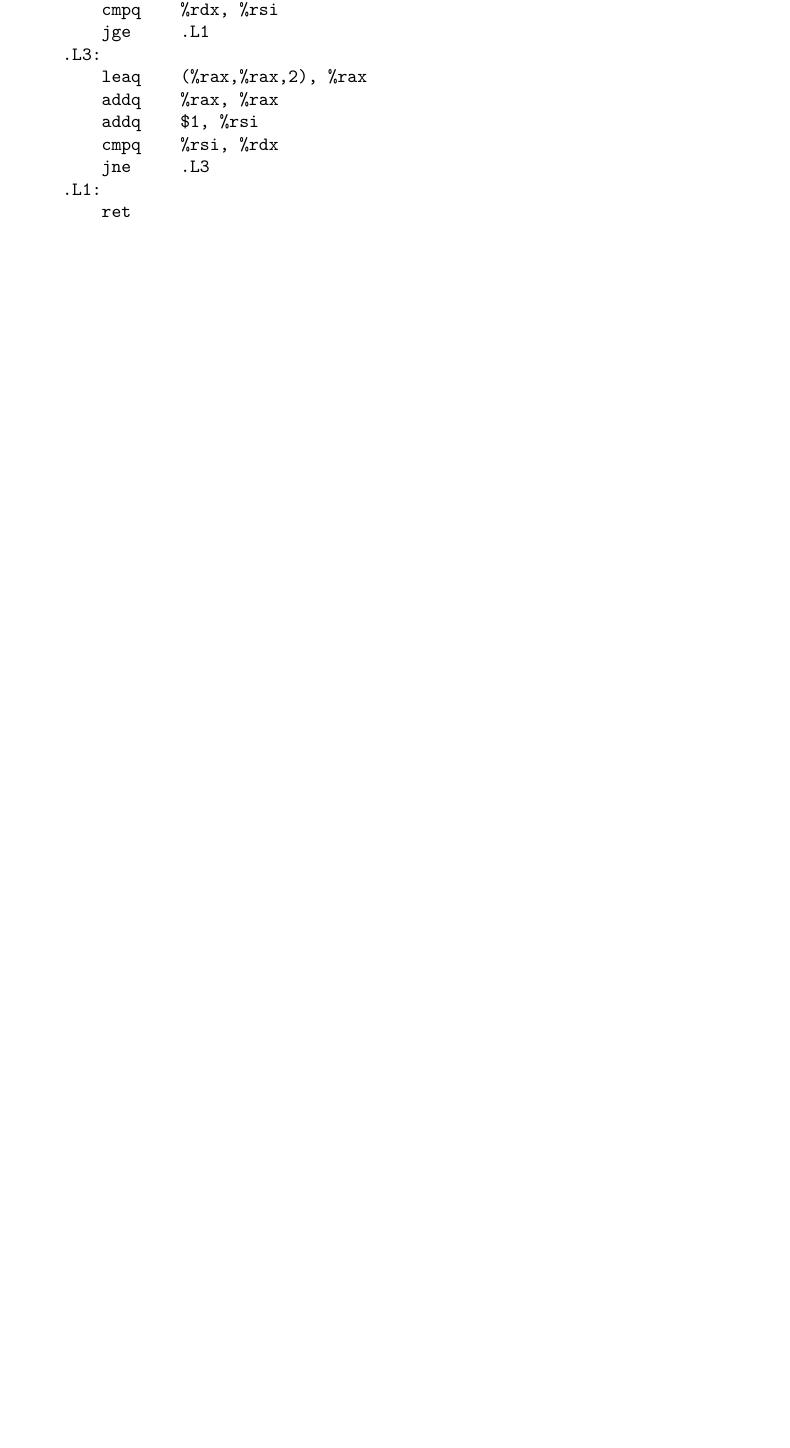
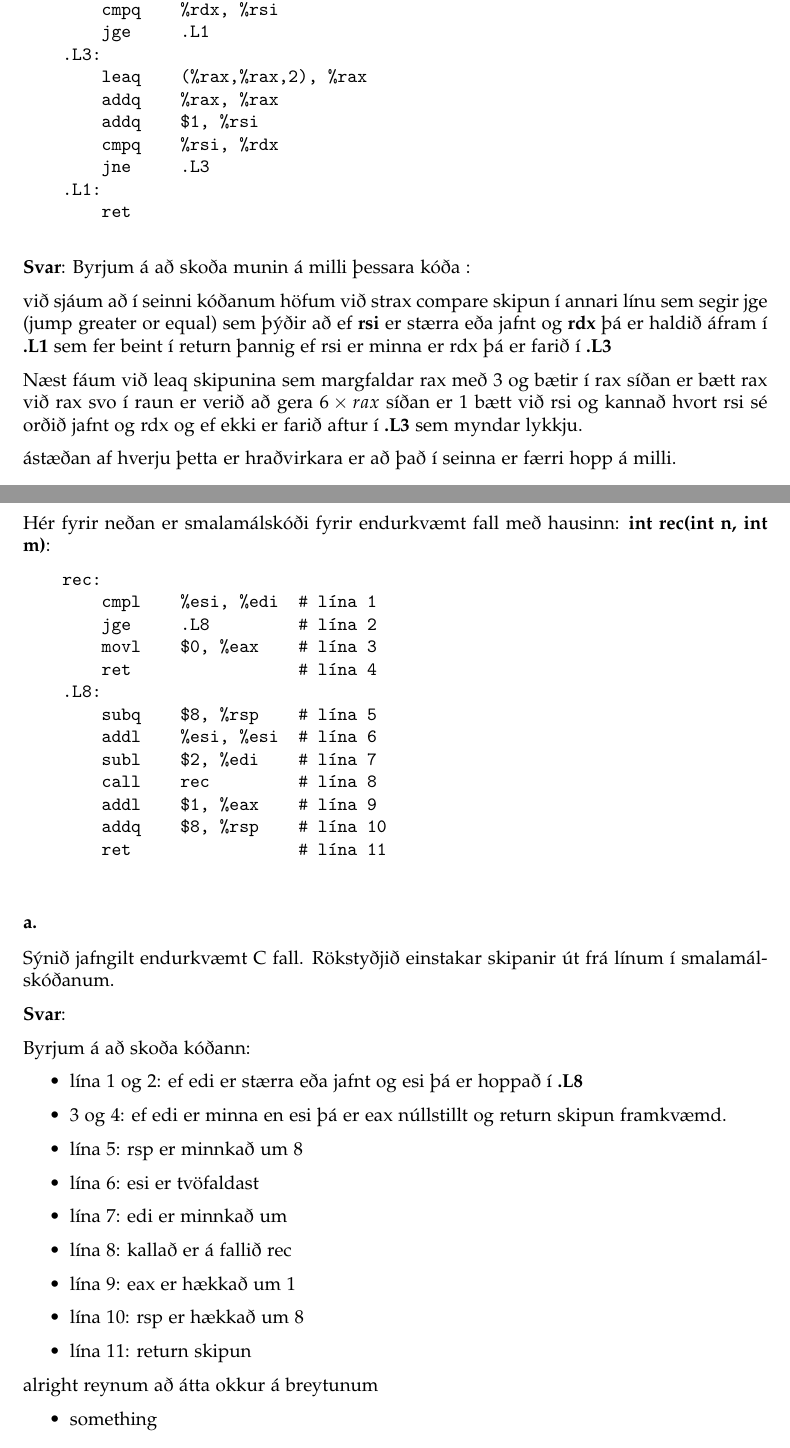
Before and after one commit to Reynirjr/TolvutaekniOgForritun, a LaTeX document (TolvutaekniLokaprof/TogFLokaprof.tex): part of page 10 of 24 before the commit and two parts of pages 10 and 11 of 25 after it, the two joined at a grey line, cut so that both start at the same text, the shorter picture padded with empty space. Compiled offline with pdfLaTeX.

Commit message:
prof 2022 svar daemi 4

```diff
--- a/TolvutaekniLokaprof/TogFLokaprof.tex
+++ b/TolvutaekniLokaprof/TogFLokaprof.tex
@@ -487,6 +507,68 @@ hvaða tilvikum \textbf{O3}-kóðinn gæti verið hraðvirkari.
 
 \end{verbatim}
 
+\textbf{Svar}:
+Byrjum á að skoða munin á milli þessara kóða :
+
+við sjáum að í seinni kóðanum höfum við
+strax compare skipun í annari línu sem segir jge (jump greater or equal) sem þýðir að ef \textbf{rsi} er stærra eða jafnt og \textbf{rdx} þá er haldið áfram í \textbf{.L1} sem fer beint í return
+þannig ef rsi er minna er rdx þá er farið í \textbf{.L3}
+
+Næst fáum við leaq skipunina sem margfaldar rax með 3 og bætir í rax síðan er bætt rax við rax svo í raun er verið að gera
+$6 \times rax$ síðan er 1 bætt við rsi og kannað hvort rsi sé orðið jafnt og rdx og ef ekki er farið aftur í \textbf{.L3} sem myndar lykkju.
+
+ástæðan af hverju þetta er hraðvirkara er að það í seinna er færri hopp á milli.
+
+
+
+\newpage
+
+\subsection{4}
+Hér fyrir neðan er smalamálskóði fyrir endurkvæmt fall með hausinn:
+\textbf{int rec(int n, int m)}:
+
+\begin{verbatim}
+    rec:
+        cmpl    %esi, %edi  # lína 1
+        jge     .L8         # lína 2
+        movl    $0, %eax    # lína 3
+        ret                 # lína 4
+    .L8:
+        subq    $8, %rsp    # lína 5
+        addl    %esi, %esi  # lína 6
+        subl    $2, %edi    # lína 7
+        call    rec         # lína 8
+        addl    $1, %eax    # lína 9
+        addq    $8, %rsp    # lína 10
+        ret                 # lína 11
+
+\end{verbatim}
+
+\subsubsection{a.} Sýnið jafngilt endurkvæmt C fall. Rökstyðjið einstakar skipanir út frá línum í
+smalamálskóðanum.
+
+\textbf{Svar}:
+
+Byrjum á að skoða kóðann:
+
+\begin{itemize}
+    \item lína 1 og 2: ef edi er stærra eða jafnt og esi þá er hoppað í \textbf{.L8}
+    \item 3 og 4: ef edi er minna en esi þá er eax núllstillt og return skipun framkvæmd.
+    \item lína 5: rsp er minnkað um 8
+    \item lína 6: esi er tvöfaldast
+    \item lína 7: edi er minnkað um
+    \item lína 8: kallað er á fallið rec
+    \item lína 9: eax er hækkað um 1
+    \item lína 10: rsp er hækkað um 8
+    \item lína 11: return skipun
+\end{itemize}
+
+alright reynum að átta okkur á breytunum
+
+\begin{itemize}
+    \item something
+\end{itemize}
+
 
 
 
```
Also changed, not shown: TolvutaekniLokaprof/TogFLokaprof.pdf, TolvutaekniLokaprof/TogFLokaprof.tex (20 more changed lines), 3 other files.
